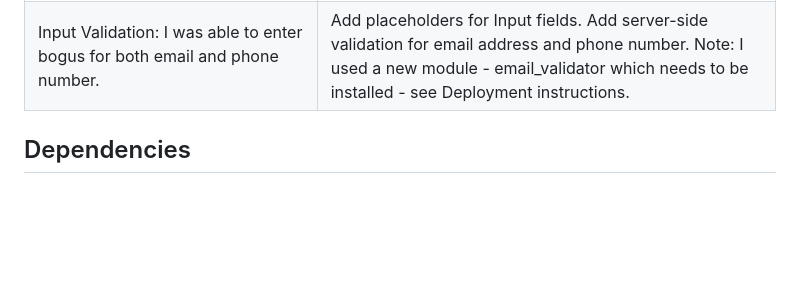
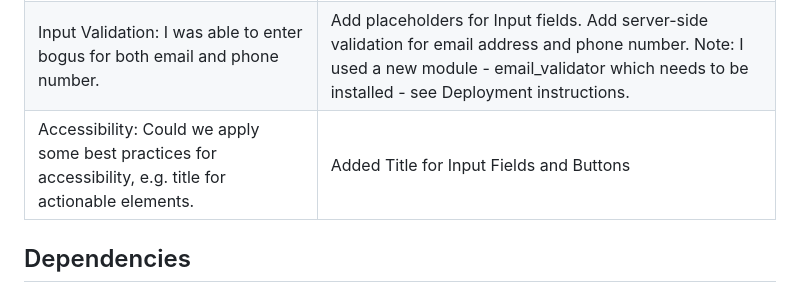
Before and after one commit to andrewbayly/members, a Markdown page: README.md, the part around the change. Rendered like a GitHub page; blank space fills up the shorter version.

```diff
--- a/README.md
+++ b/README.md
@@ -12,6 +12,7 @@ InstaWork Team Members coding challenge
 | System integrity: I was able to delete all users. Let's assume that only admins would be able to add users, how we could setup the app to prevent a dead-end situation? | Approach: Stop user from editing himself. Note that I have successfully used exactly this approach at Domino Data Lab, where we had this exact problem. Method: Add a method in the back-end that gets the "current" user. The idea here is that if we added authentication, then this method would communicate with the Authentication module to bring back the current user id. In the demo, this is hard-coded to 1. The form checks the current_user field, and disables the link for the current user. I also added a tool-tip so you can see the difference. Possible Improvement: The above guards the user from editing himself in the front-end only. A malicious user could still disable the system by typing in the edit URL, and changing the role to Regular, so protecting the back-end would be a natural next step. |
 | System integrity: I was able to create members with the same email / phone number, ending up with duplicate records | Added validation for Email and Phone fields, first on database, then in the back-end, transforming the db error messages into friendly ones, and then on the front-end in the template.|
 | Input Validation: I was able to enter bogus for both email and phone number. | Add placeholders for Input fields. Add server-side validation for email address and phone number. Note: I used a new module - email_validator which needs to be installed - see Deployment instructions. |
+| Accessibility: Could we apply some best practices for accessibility, e.g. title for actionable elements. | Added Title for Input Fields and Buttons |
 
 
 ## Dependencies
```
